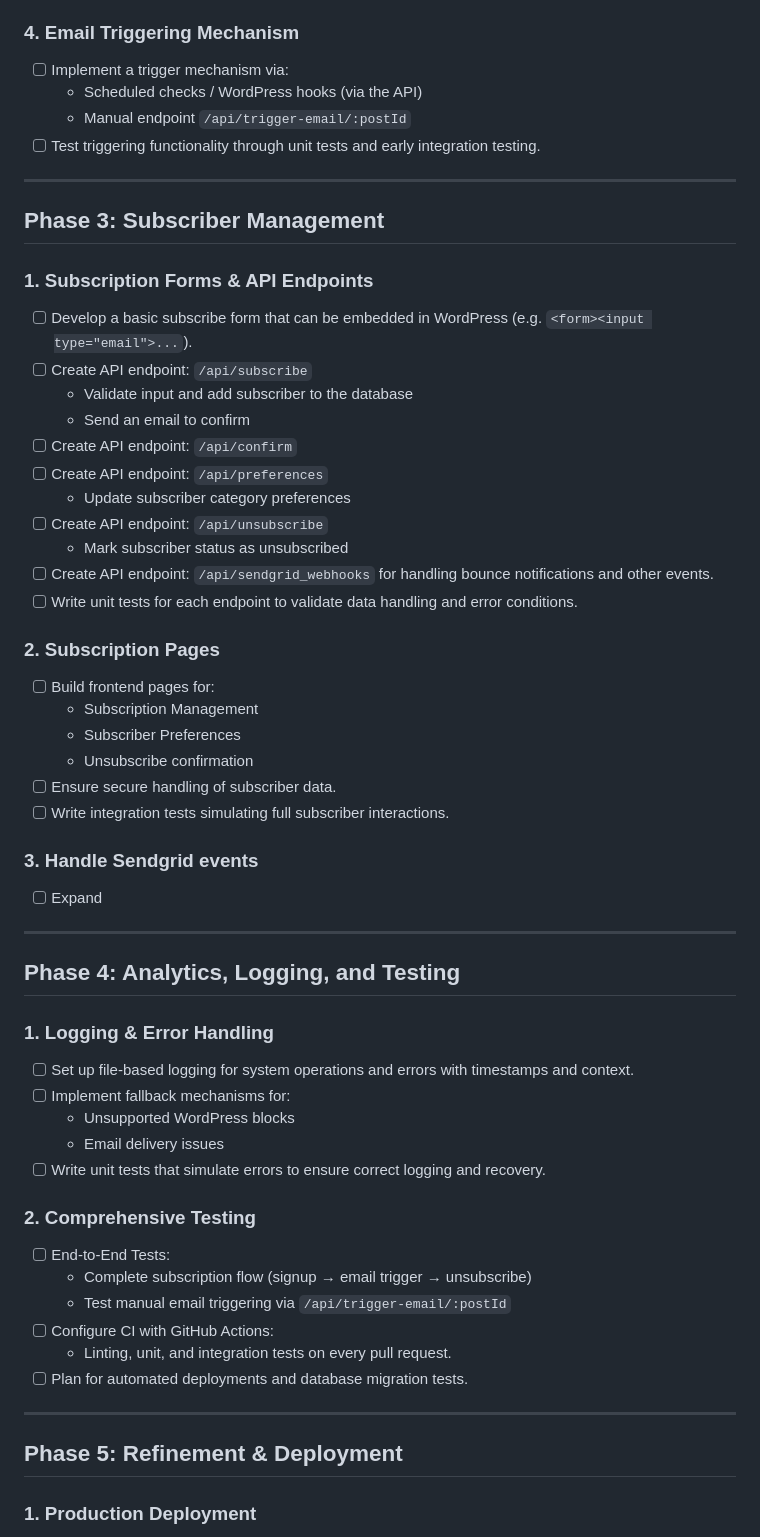
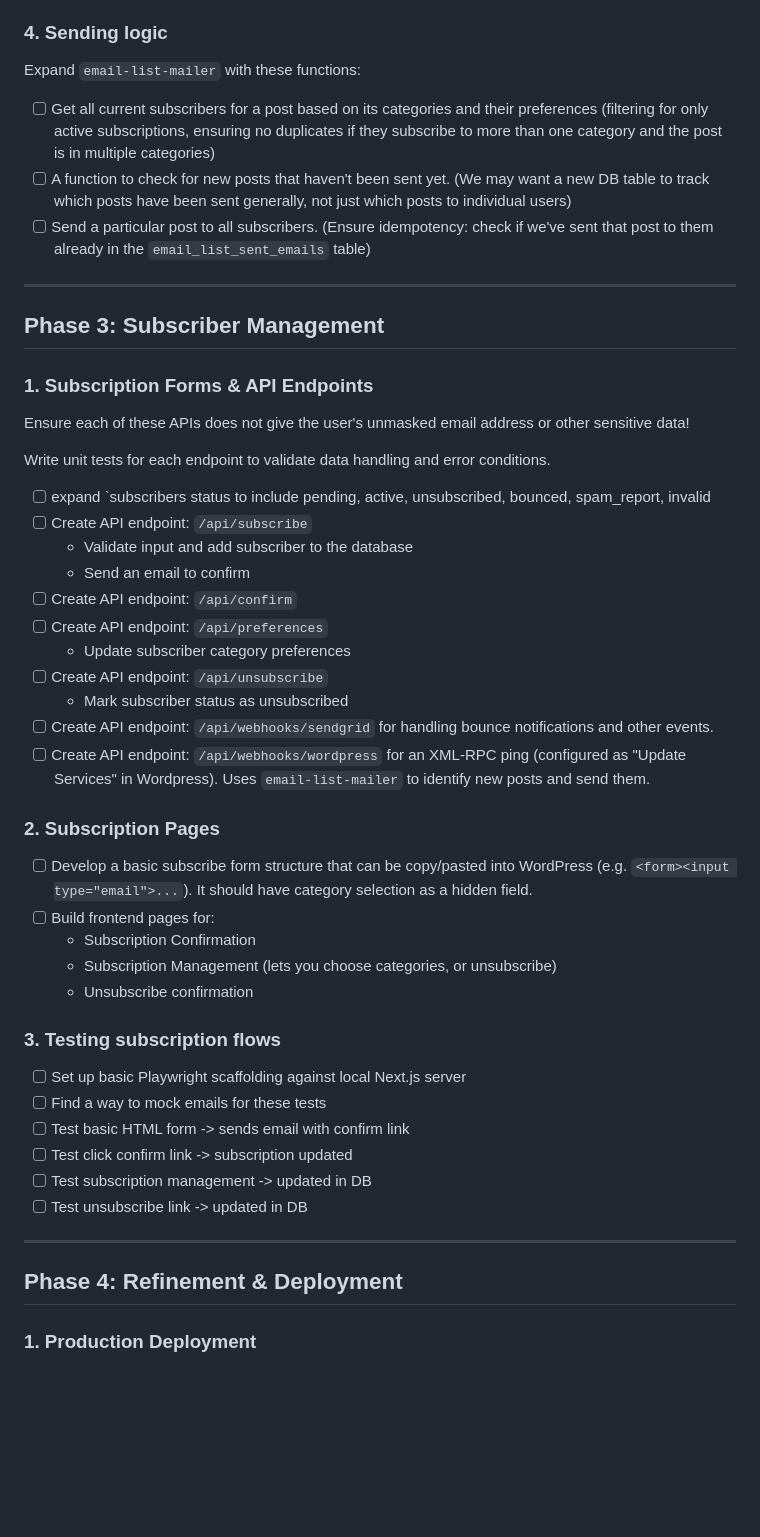
Before and after one commit to jasononeil/jasononeil.au, a Markdown page: apps/email-list/TODO.md, the part around the change. Drawn GitHub-style; blank space fills up the shorter version.

Commit message:
Update the plan

```diff
--- a/apps/email-list/TODO.md
+++ b/apps/email-list/TODO.md
@@ -117,12 +117,13 @@ Integrate Twilio SendGrid for sending emails.
 - [x] Create a new `email-list-mailer` service that will send the actual emails. Implement a `sendPostToTestEmail(postId)` that sends a post to the email address in the environment variable `TEST_EMAIL`.
 - [x] Create a script `pnpm run wp:send-test-post <postid>` that uses `sendPostToTestEmail` from the command line.
 
-### 4. Email Triggering Mechanism
+### 4. Sending logic
 
-- [ ] Implement a trigger mechanism via:
-  - Scheduled checks / WordPress hooks (via the API)
-  - Manual endpoint `/api/trigger-email/:postId`
-- [ ] Test triggering functionality through unit tests and early integration testing.
+Expand `email-list-mailer` with these functions:
+
+- [ ] Get all current subscribers for a post based on its categories and their preferences (filtering for only active subscriptions, ensuring no duplicates if they subscribe to more than one category and the post is in multiple categories)
+- [ ] A function to check for new posts that haven't been sent yet. (We may want a new DB table to track which posts have been sent generally, not just which posts to individual users)
+- [ ] Send a particular post to all subscribers. (Ensure idempotency: check if we've sent that post to them already in the `email_list_sent_emails` table)
 
 ---
 
@@ -130,7 +131,11 @@ Integrate Twilio SendGrid for sending emails.
 
 ### 1. Subscription Forms & API Endpoints
 
-- [ ] Develop a basic subscribe form that can be embedded in WordPress (e.g. `<form><input type="email">...`).
+Ensure each of these APIs does not give the user's unmasked email address or other sensitive data!
+
+Write unit tests for each endpoint to validate data handling and error conditions.
+
+- [ ] expand `subscribers status to include pending, active, unsubscribed, bounced, spam_report, invalid
 - [ ] Create API endpoint: `/api/subscribe`
   - Validate input and add subscriber to the database
   - Send an email to confirm
@@ -139,46 +144,29 @@ Integrate Twilio SendGrid for sending emails.
   - Update subscriber category preferences
 - [ ] Create API endpoint: `/api/unsubscribe`
   - Mark subscriber status as unsubscribed
-- [ ] Create API endpoint: `/api/sendgrid_webhooks` for handling bounce notifications and other events.
-- [ ] Write unit tests for each endpoint to validate data handling and error conditions.
+- [ ] Create API endpoint: `/api/webhooks/sendgrid` for handling bounce notifications and other events.
+- [ ] Create API endpoint: `/api/webhooks/wordpress` for an XML-RPC ping (configured as "Update Services" in Wordpress). Uses `email-list-mailer` to identify new posts and send them.
 
 ### 2. Subscription Pages
 
+- [ ] Develop a basic subscribe form structure that can be copy/pasted into WordPress (e.g. `<form><input type="email">...`). It should have category selection as a hidden field.
 - [ ] Build frontend pages for:
-  - Subscription Management
-  - Subscriber Preferences
+  - Subscription Confirmation
+  - Subscription Management (lets you choose categories, or unsubscribe)
   - Unsubscribe confirmation
-- [ ] Ensure secure handling of subscriber data.
-- [ ] Write integration tests simulating full subscriber interactions.
 
-### 3. Handle Sendgrid events
+### 3. Testing subscription flows
 
-- [ ] Expand
+- [ ] Set up basic Playwright scaffolding against local Next.js server
+- [ ] Find a way to mock emails for these tests
+- [ ] Test basic HTML form -> sends email with confirm link
+- [ ] Test click confirm link -> subscription updated
+- [ ] Test subscription management -> updated in DB
+- [ ] Test unsubscribe link -> updated in DB
 
 ---
 
-## Phase 4: Analytics, Logging, and Testing
-
-### 1. Logging & Error Handling
-
-- [ ] Set up file-based logging for system operations and errors with timestamps and context.
-- [ ] Implement fallback mechanisms for:
-  - Unsupported WordPress blocks
-  - Email delivery issues
-- [ ] Write unit tests that simulate errors to ensure correct logging and recovery.
-
-### 2. Comprehensive Testing
-
-- [ ] End-to-End Tests:
-  - Complete subscription flow (signup → email trigger → unsubscribe)
-  - Test manual email triggering via `/api/trigger-email/:postId`
-- [ ] Configure CI with GitHub Actions:
-  - Linting, unit, and integration tests on every pull request.
-- [ ] Plan for automated deployments and database migration tests.
-
----
-
-## Phase 5: Refinement & Deployment
+## Phase 4: Refinement & Deployment
 
 ### 1. Production Deployment
 
```
